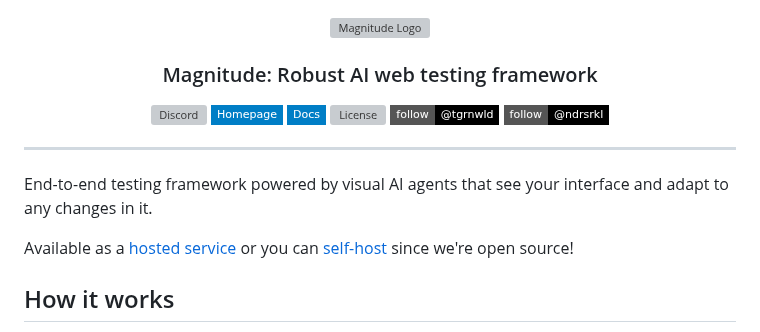
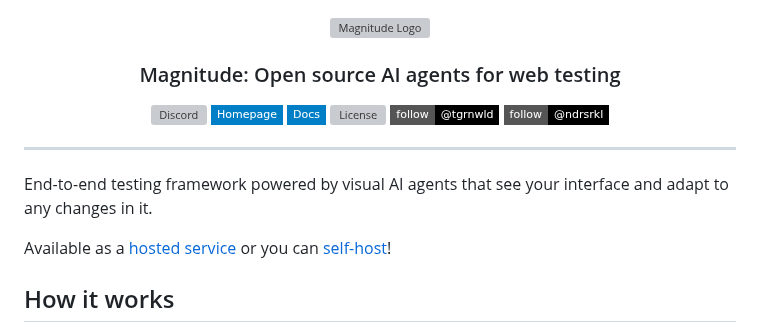
Before and after one commit to wordware-ai/magnitude-fork, a Markdown page: README.md, the part around the change. GitHub-like rendering; badges without logos; grey boxes are pictures that could not be loaded.

Commit message:
Update README.md
Tweak README

```diff
--- a/README.md
+++ b/README.md
@@ -4,7 +4,7 @@
   </p>
 
   <h3 align="center">
-    Magnitude: Robust AI web testing framework
+    Magnitude: Open source AI agents for web testing
   </h3>
 
   <p>
@@ -16,7 +16,7 @@
 
 End-to-end testing framework powered by visual AI agents that see your interface and adapt to any changes in it.
 
-Available as a [hosted service](#how-to-run-your-first-test) or you can [self-host](#self-hosting) since we're open source!
+Available as a [hosted service](#running-your-first-test) or you can [self-host](#self-hosting)!
 
 ## How it works
 - ✍️ Build test cases easily with natural language
```
